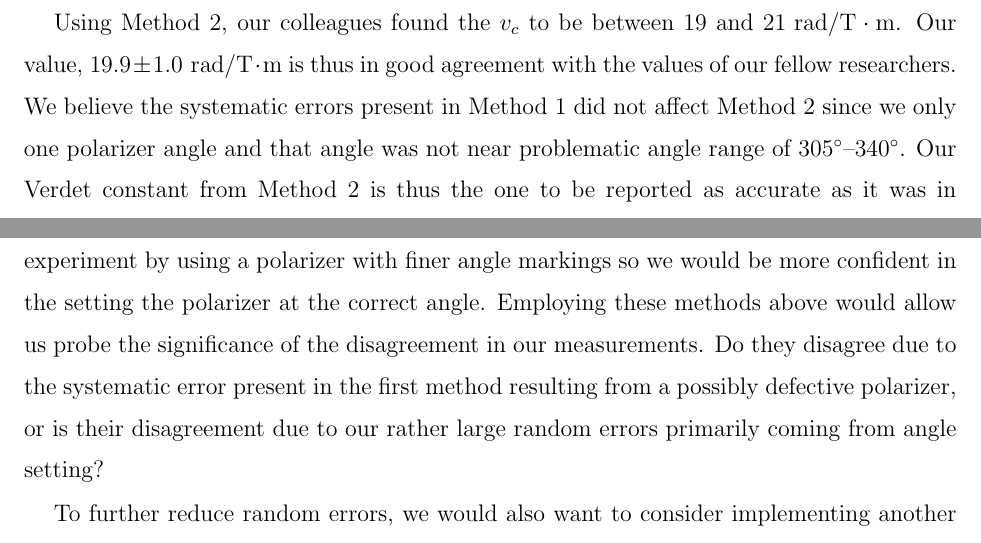
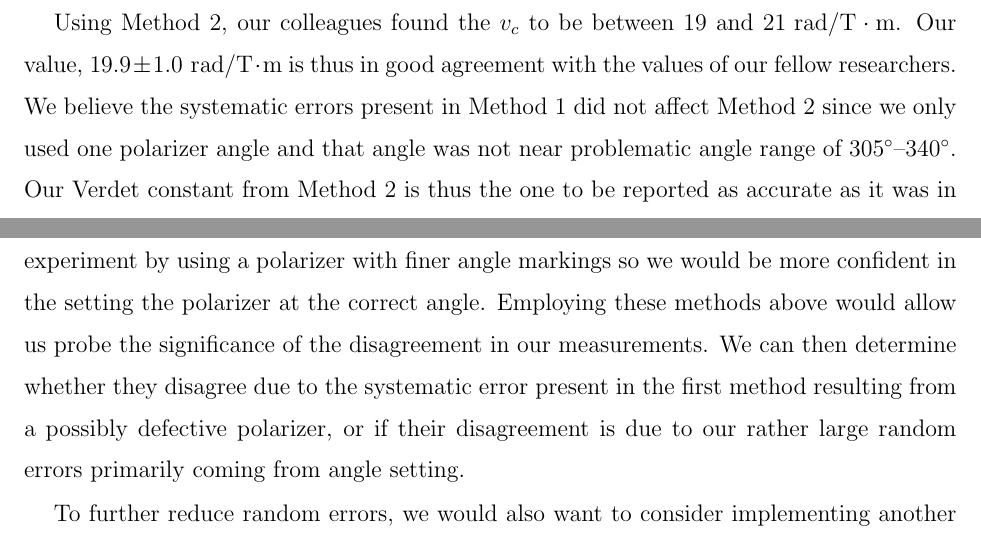
Before and after one commit to iliparti/Report_Draft, a LaTeX paper (Report_Draft.tex): two parts of page 10 of 11, joined at a grey line, cut so that both start at the same text. Compiled offline with pdfLaTeX.

Commit message:
Update Report_Draft.tex

```diff
--- a/Report_Draft.tex
+++ b/Report_Draft.tex
@@ -178,7 +178,7 @@ In order to confirm this, we would need to check the angle settings on the polar
 
 
 Using Method 2, our colleagues found the $v_c$ to be between 19 and 21$\mathrm{~rad/T} \cdot \textrm{m}$.  Our value, $19.9 \pm 1.0 \mathrm{~rad/T} \cdot \textrm{m}$ is thus in good agreement with the values of our fellow researchers.
-We believe the systematic errors present in Method 1 did not affect Method 2 since we only one polarizer angle and that angle was not near problematic angle range of $305\degree$--$340\degree$.  Our Verdet constant from Method 2 is thus the one to be reported as accurate as it was in agreement with the values reported by our colleagues.}
+We believe the systematic errors present in Method 1 did not affect Method 2 since we only used one polarizer angle and that angle was not near problematic angle range of $305\degree$--$340\degree$.  Our Verdet constant from Method 2 is thus the one to be reported as accurate as it was in agreement with the values reported by our colleagues.}
 
 \section{Conclusion}
 We used two experimental methods to determine the Verdet constant for a SF-59 glass rod. The two values we found were $17.54 \pm 1.12 \mathrm{~rad/T} \cdot \textrm{m}$ and $19.9 \pm 1.0 \mathrm{~rad/T} \cdot \textrm{m}$.
@@ -189,7 +189,7 @@ To eliminate these systematic errors, we can repeat this experiment with another
 We can also adjust the our viewing angle when we set the polarizer angle. If we look at the polarizer straight on while setting the angle, then we can be accuracy of angle setting would be consistent.
 We can improve the precision of our experiment by using a polarizer with finer angle markings so we would be more confident in the setting the polarizer at the correct angle.
 Employing these methods above would allow us probe the significance of the disagreement in our measurements.
-Do they disagree due to the systematic error present in the first method resulting from a possibly defective polarizer, or is their disagreement due to our rather large random errors primarily coming from angle setting?
+We can then determine whether they disagree due to the systematic error present in the first method resulting from a possibly defective polarizer, or if their disagreement is due to our rather large random errors primarily coming from angle setting.
 
 To further reduce random errors, we would also want to consider implementing another lock-in amplifier, this one to remove magnetic field noise or fluctuations from sources of magnetic fields other than that from the solenoid.  To expand the scope of this experiment, we could measure the wavelength dependence of the Faraday effect.  In this case, we would repeat our experiments using sources of polarized at different wavelengths. We would repeat our data collection for each of these lasers, and acquire data which could tell us how the strength of the rotation of polarization angle plane depends on different wavelengths of light for a certain value of magnetic field.
 
```
